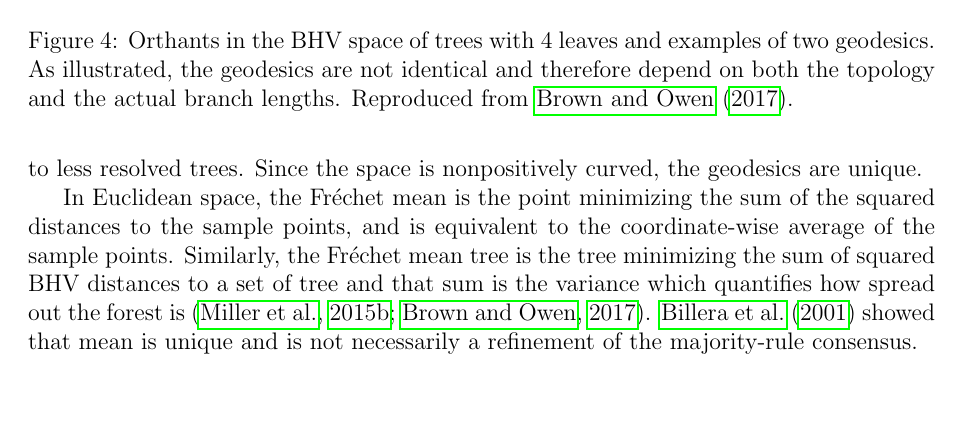
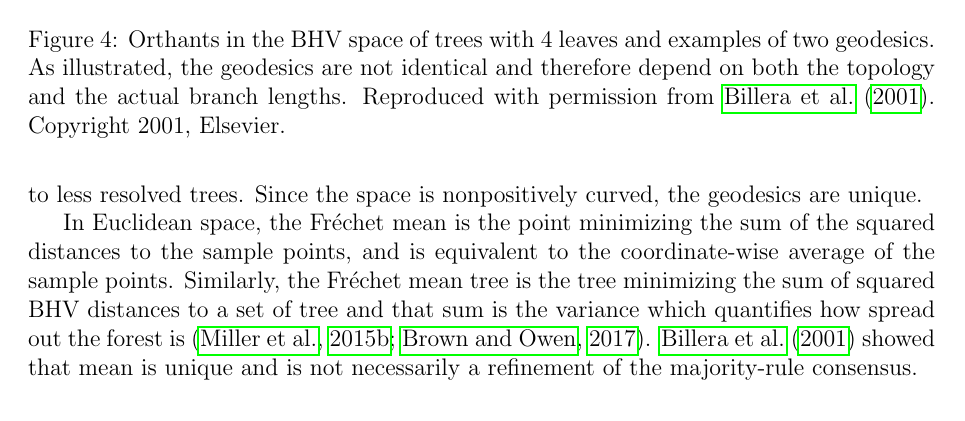
Before and after one commit to mahendra-mariadassou/robustness, a LaTeX paper (book_chapter.tex, which reads Extensions.tex): part of page 13 of 21, cut so that both start at the same text. Compiled offline with pdfLaTeX.

Commit message:
mise à jour figure BHV

```diff
--- a/Extensions.tex
+++ b/Extensions.tex
@@ -20,8 +20,12 @@ The  geometric  model of \citet{Billera2001} allows one to compare phylogenetic
 For two trees with different topologies, the BHV distance is the length of the shortest path that link them in the treespace. The length of any path can be computed by calculating the Euclidean distance of the path restricted to each orthant that it passes though, and summing these lengths. The shortest path is called a geodesic, and will pass from one orthant to the next orthant through lower-dimensional boundaries corresponding to less resolved trees. Since the space is nonpositively  curved, the geodesics are unique.
 
 \begin{figure}
- \includegraphics{Figs/OrthantBHV}
- \caption{Orthants in the BHV space of trees with 4 leaves and examples of two geodesics. As illustrated, the geodesics are not identical and therefore depend on both the topology and the actual branch lengths. Reproduced from \citet{brown2017mean}.}
+\centering
+ \includegraphics[width = 0.5\linewidth]{Figs/OrthantBHV-bis}
+ \caption{Orthants in the BHV space of trees with 4 leaves and examples of two
+geodesics. As illustrated, the geodesics are not identical and therefore depend
+on both the topology and the actual branch lengths. Reproduced with
+permission from \citet{Billera2001}. Copyright 2001, Elsevier.}
 \end{figure}
 
 In Euclidean space, the Fr\'echet mean is the point minimizing the sum of the squared distances to the sample points, and is equivalent to the coordinate-wise average of the sample points. Similarly, the Fr\'echet mean tree is the tree minimizing the sum of squared BHV distances to a set of tree and that sum is the variance which quantifies how spread out the forest is \citep{miller2015polyhedral,brown2017mean}. \citet{Billera2001} showed that mean is unique and is not necessarily a refinement of the majority-rule consensus.
```
Also changed, not shown: 2 other files.
